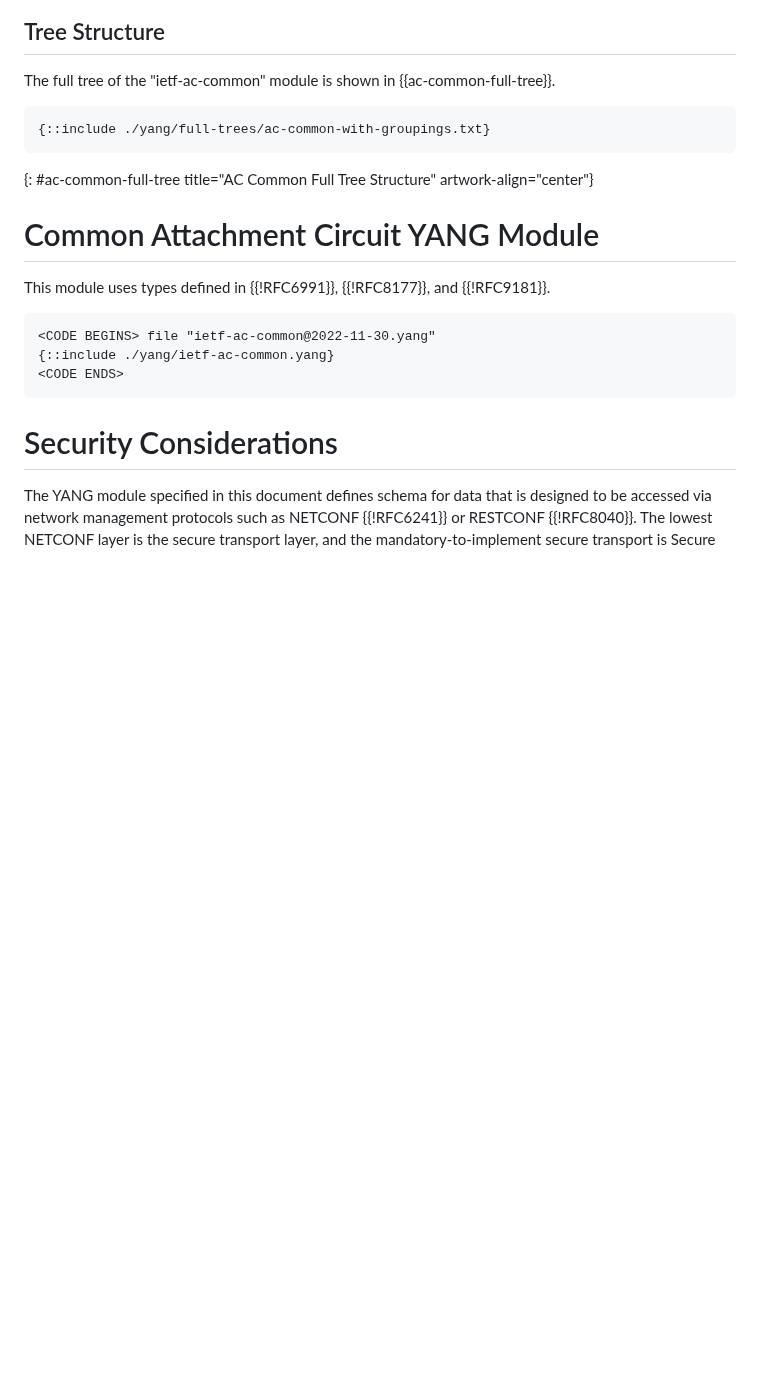
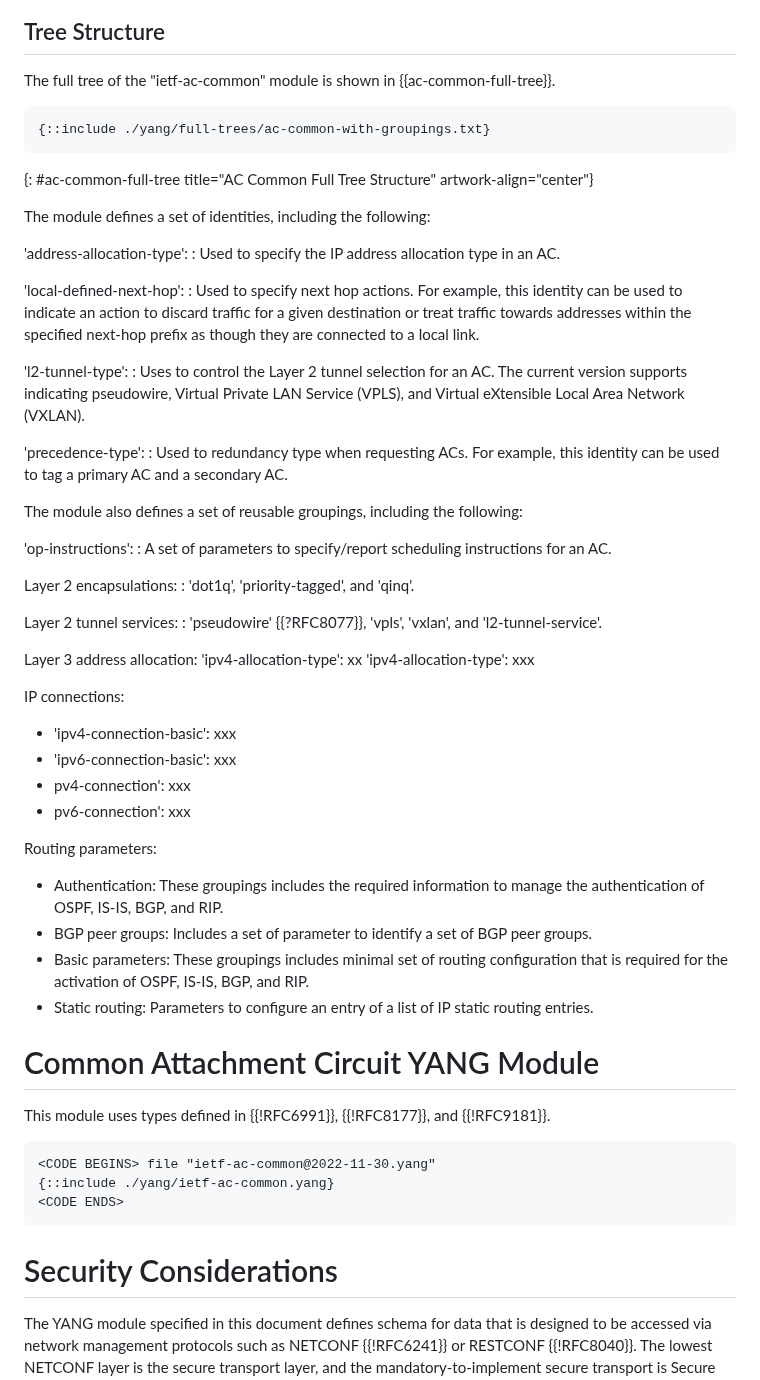
Before and after one commit to robric/attachment-circuit-model, a Markdown page: draft-boro-opsawg-teas-common-ac.md, the part around the change. Drawn GitHub-style; blank space fills up the shorter version.

Commit message:
brief description of the groupings

```diff
--- a/draft-boro-opsawg-teas-common-ac.md
+++ b/draft-boro-opsawg-teas-common-ac.md
@@ -154,6 +154,48 @@ The full tree of the "ietf-ac-common" module is shown in {{ac-common-full-tree}}
 ~~~~
 {: #ac-common-full-tree title="AC Common Full Tree Structure" artwork-align="center"}
 
+
+The module defines a set of identities, including the following:
+
+'address-allocation-type':
+: Used to specify the IP address allocation type in an AC.
+
+'local-defined-next-hop':
+: Used to specify next hop actions. For example, this identity can be used to indicate an action to discard traffic for a given destination or treat traffic towards addresses within the specified next-hop prefix as though they are connected to a local link.
+
+'l2-tunnel-type':
+: Uses to control the Layer 2 tunnel selection for an AC. The current version supports indicating pseudowire, Virtual Private LAN Service (VPLS), and Virtual eXtensible Local Area Network (VXLAN).
+
+'precedence-type':
+: Used to redundancy type when requesting ACs. For example, this identity can be used to tag a primary AC and a secondary AC.
+
+The module also defines a set of reusable groupings, including the following:
+
+'op-instructions':
+: A set of parameters to specify/report scheduling instructions for an AC.
+
+Layer 2 encapsulations:
+: 'dot1q', 'priority-tagged', and 'qinq'.
+
+Layer 2 tunnel services:
+: 'pseudowire' {{?RFC8077}}, 'vpls', 'vxlan', and 'l2-tunnel-service'.
+
+Layer 3 address allocation:
+   'ipv4-allocation-type': xx
+   'ipv4-allocation-type': xxx
+
+IP connections:
+   * 'ipv4-connection-basic': xxx
+   * 'ipv6-connection-basic': xxx
+   * pv4-connection': xxx
+   * pv6-connection': xxx
+
+Routing parameters:
+  * Authentication: These groupings includes the required information to manage the authentication of OSPF, IS-IS, BGP, and RIP.
+  * BGP peer groups: Includes a set of parameter to identify a set of BGP peer groups.
+  * Basic parameters: These groupings includes minimal set of routing configuration that is required for the activation of OSPF, IS-IS, BGP, and RIP.
+  * Static routing: Parameters to configure an entry of a list of IP static routing entries.
+
 # Common Attachment Circuit YANG Module
 
 This module uses types defined in {{!RFC6991}}, {{!RFC8177}}, and  {{!RFC9181}}.
```
